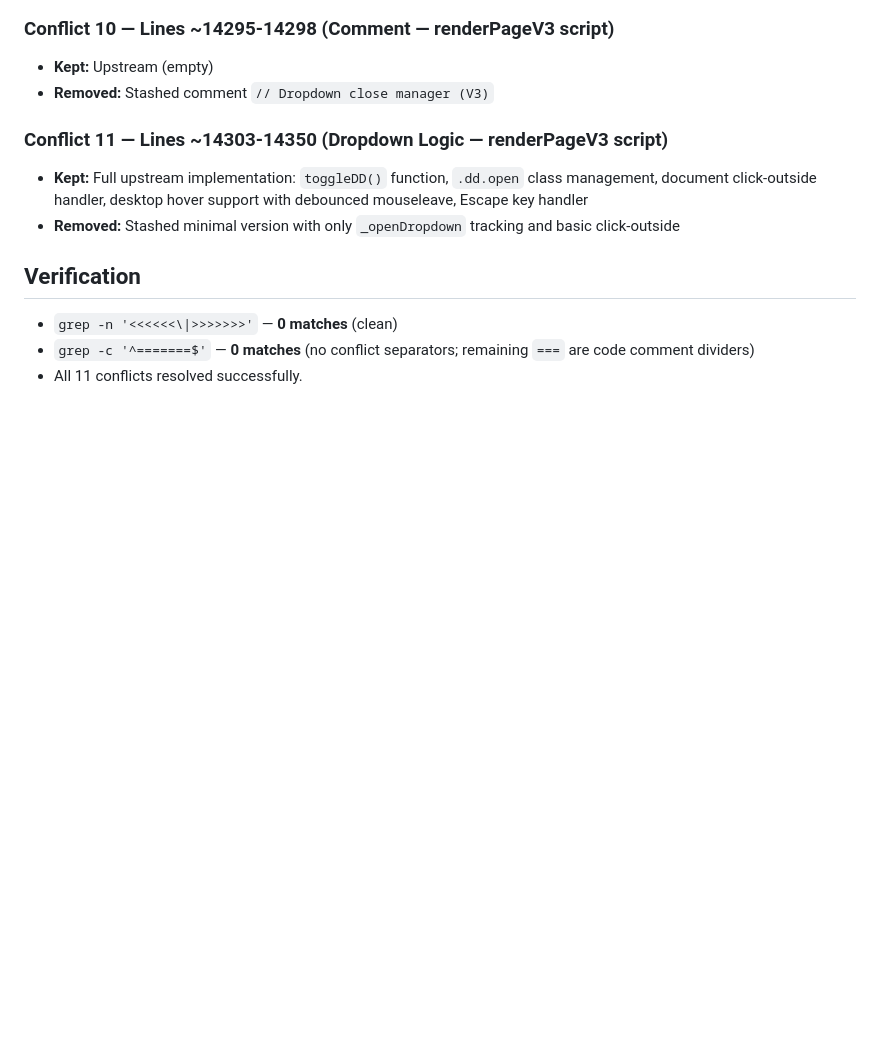
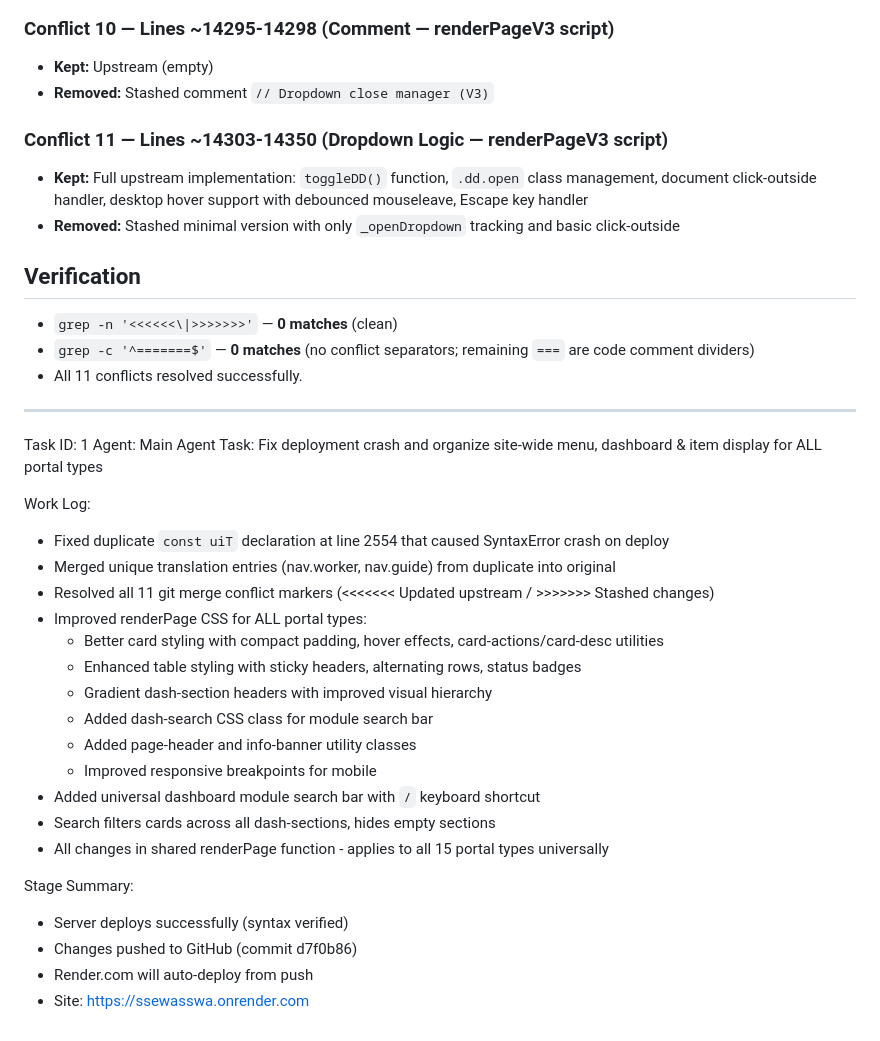
Before and after one commit to waiswadaniel24/ssewasswa-api, a Markdown page: worklog.md, the part around the change. Rendered like a GitHub page; blank space fills up the shorter version.

Commit message:
57d117c8-7a98-4bf3-b631-b6c7bc90bcc7

```diff
--- a/worklog.md
+++ b/worklog.md
@@ -54,3 +54,28 @@
 - `grep -n '<<<<<<\|>>>>>>>'` — **0 matches** (clean)
 - `grep -c '^=======$'` — **0 matches** (no conflict separators; remaining `===` are code comment dividers)
 - All 11 conflicts resolved successfully.
+---
+Task ID: 1
+Agent: Main Agent
+Task: Fix deployment crash and organize site-wide menu, dashboard & item display for ALL portal types
+
+Work Log:
+- Fixed duplicate `const uiT` declaration at line 2554 that caused SyntaxError crash on deploy
+- Merged unique translation entries (nav.worker, nav.guide) from duplicate into original
+- Resolved all 11 git merge conflict markers (<<<<<<< Updated upstream / >>>>>>> Stashed changes)
+- Improved renderPage CSS for ALL portal types:
+  - Better card styling with compact padding, hover effects, card-actions/card-desc utilities
+  - Enhanced table styling with sticky headers, alternating rows, status badges
+  - Gradient dash-section headers with improved visual hierarchy
+  - Added dash-search CSS class for module search bar
+  - Added page-header and info-banner utility classes
+  - Improved responsive breakpoints for mobile
+- Added universal dashboard module search bar with `/` keyboard shortcut
+- Search filters cards across all dash-sections, hides empty sections
+- All changes in shared renderPage function - applies to all 15 portal types universally
+
+Stage Summary:
+- Server deploys successfully (syntax verified)
+- Changes pushed to GitHub (commit d7f0b86)
+- Render.com will auto-deploy from push
+- Site: https://ssewasswa.onrender.com
```
